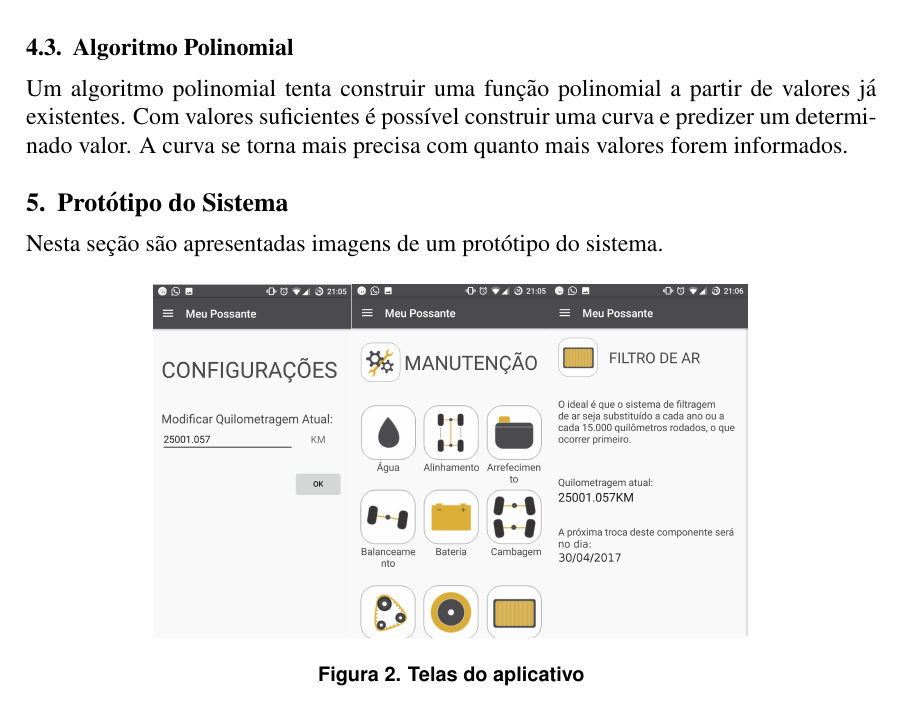
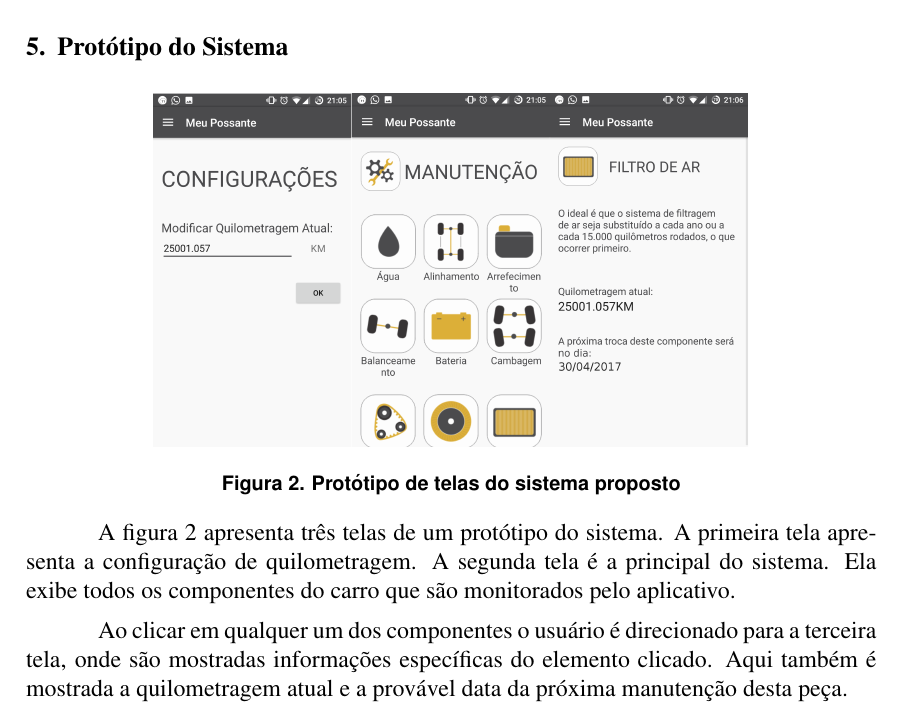
Before and after one commit to Genjiff/trabalho-adm, a LaTeX paper (meu-possante.tex): part of page 6 of 6, cut at the place of the change. Compiled offline with pdfLaTeX; a LaTeX package or settings file that is missing is left out.

Commit message:
Adicionando conteudo de prototipo

```diff
--- a/meu-possante.tex
+++ b/meu-possante.tex
@@ -315,23 +315,30 @@ figura \ref{arvorededecisao}.
 
 Árvores de decisão são atrativas por várias razões, entre elas a simplicidade,
 eficiência, flexibilidade e performance \cite{safavian1991survey}.
-
-\subsection{Algoritmo Polinomial}
-Um algoritmo polinomial tenta construir uma função polinomial a partir de
-valores já existentes. Com valores suficientes é possível construir uma curva
-e predizer um determinado valor. A curva se torna mais precisa com quanto mais
-valores forem informados.
+%
+% \subsection{Algoritmo Polinomial}
+% Um algoritmo polinomial tenta construir uma função polinomial a partir de
+% valores já existentes. Com valores suficientes é possível construir uma curva
+% e predizer um determinado valor. A curva se torna mais precisa com quanto mais
+% valores forem informados.
 
 \section{Protótipo do Sistema}
+\begin{figure}[h]
+  \centering
+  \includegraphics[width=0.7\textwidth]{telas}
+  \caption{Protótipo de telas do sistema proposto}
+  \label{figura-quilometragem}
+\end{figure}
 
-Nesta seção são apresentadas imagens de um protótipo do sistema.
+A figura \ref{figura-quilometragem} apresenta três telas de um protótipo do
+sistema. A primeira tela apresenta a configuração de quilometragem. A segunda
+tela é a principal do sistema. Ela exibe todos os componentes do carro que são
+monitorados pelo aplicativo.
 
-\begin{figure}[h]
-\centering
-\includegraphics[width=0.7\textwidth]{telas}
-\caption{Telas do aplicativo}
-\label{figura-quilometragem}
-\end{figure}
+Ao clicar em qualquer um dos componentes o usuário
+é direcionado para a terceira tela, onde são mostradas informações específicas
+do elemento clicado. Aqui também é mostrada a quilometragem atual e a provável
+data da próxima manutenção desta peça.
 
 \bibliography{meu-possante}
 %\bibliographystyle{sbc}
```
